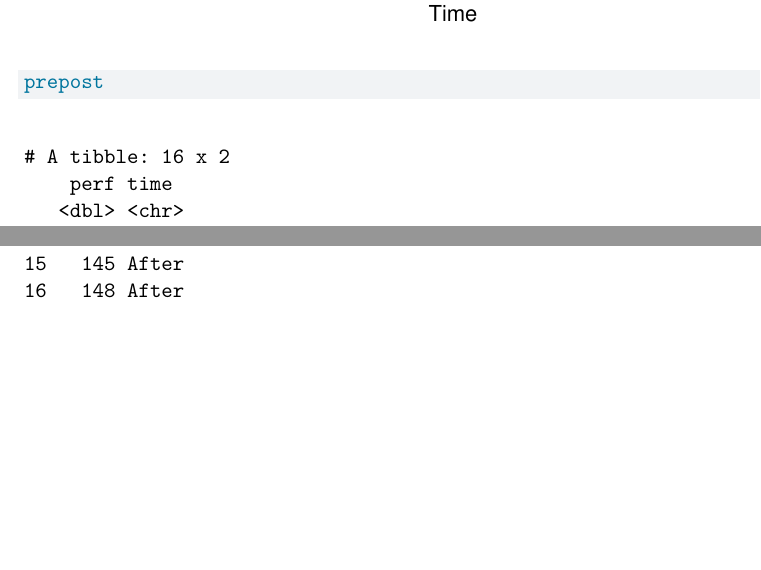
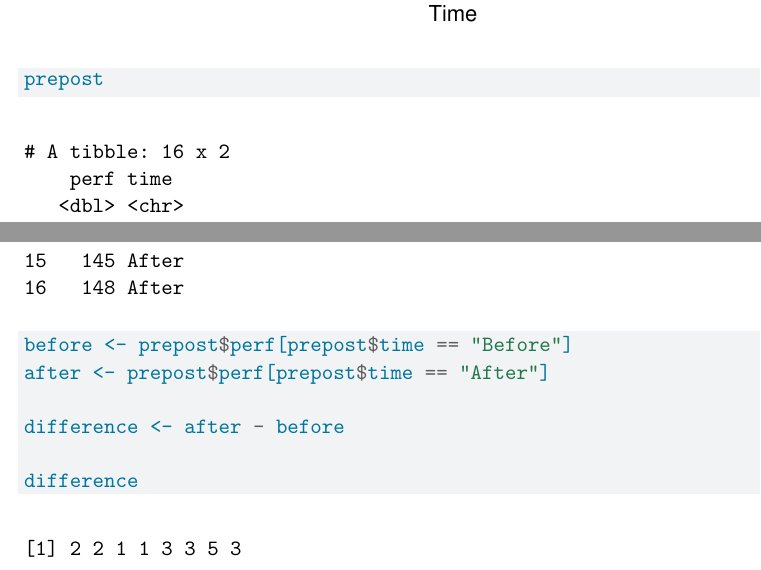
Before and after one commit to zoesauge/IEAP-Series02-RStudio, a Quarto document (Series02_Rstudio.qmd): two parts of page 4 of 4, joined at a grey line, cut so that both start at the same text, the shorter picture padded with empty space. Rendered offline with R 4.5, knitr and Pandoc in place of Quarto, then LaTeX, with nearby package versions; drawn as R Markdown's standard PDF in place of the format the file asks for; code that draws random numbers runs with fixed seeds of ours.

Commit message:
Add before/after performance differences
This commit adds an R chunk that computes the performance difference between the Before and After conditions. It extracts the two time-point vectors, subtracts them, and prints the resulting differences for inspection.

````diff
--- a/Series02_Rstudio.qmd
+++ b/Series02_Rstudio.qmd
@@ -83,3 +83,12 @@ ggplot(prepost, aes(x = time, y = perf)) +
 ```{r}
 prepost
 ```
+
+```{r}
+before <- prepost$perf[prepost$time == "Before"]
+after <- prepost$perf[prepost$time == "After"]
+
+difference <- after - before
+
+difference
+```
````
